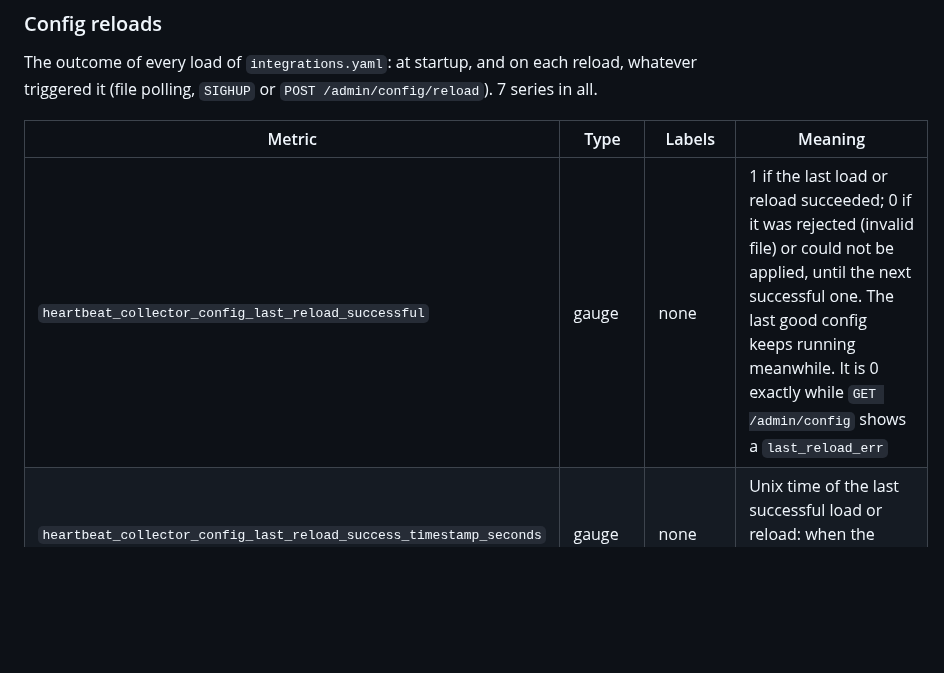
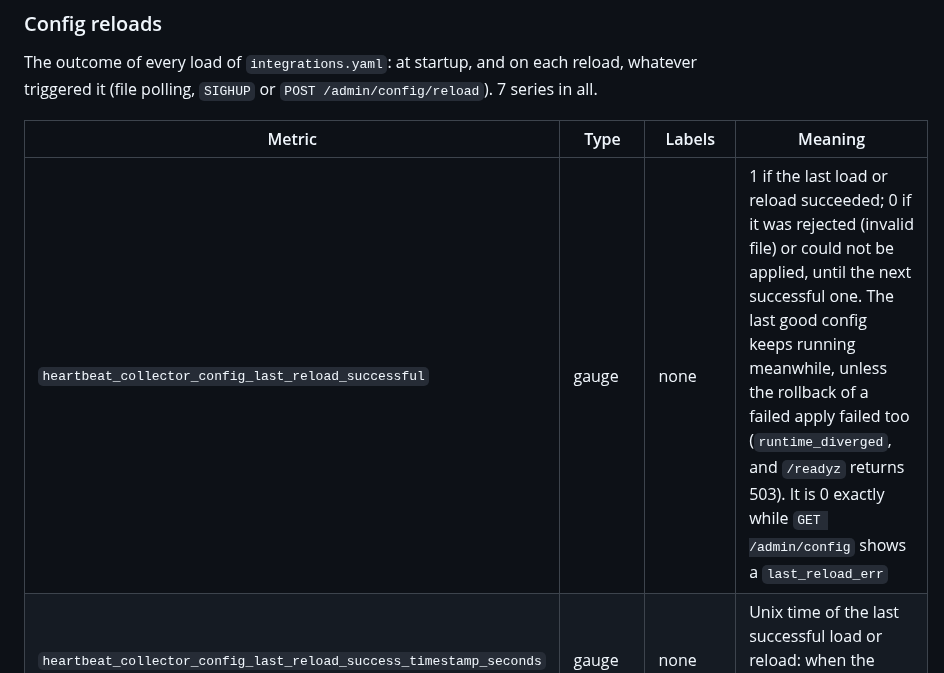
Before and after one commit to gdpais/Heartbeat, a Markdown page: docs/reference/metrics-and-endpoints.md, the part around the change. GitHub-like rendering; blank space fills up the shorter version.

Commit message:
docs: a failed reload whose rollback also fails does make the pod unready [8.4]
Co-Authored-By: Claude Opus 5.5 <noreply@anthropic.com>

```diff
--- a/docs/reference/metrics-and-endpoints.md
+++ b/docs/reference/metrics-and-endpoints.md
@@ -212,7 +212,7 @@ reload, whatever triggered it (file polling, `SIGHUP` or
 
 | Metric | Type | Labels | Meaning |
 | --- | --- | --- | --- |
-| `heartbeat_collector_config_last_reload_successful` | gauge | none | 1 if the last load or reload succeeded; 0 if it was rejected (invalid file) or could not be applied, until the next successful one. The last good config keeps running meanwhile. It is 0 exactly while `GET /admin/config` shows a `last_reload_err` |
+| `heartbeat_collector_config_last_reload_successful` | gauge | none | 1 if the last load or reload succeeded; 0 if it was rejected (invalid file) or could not be applied, until the next successful one. The last good config keeps running meanwhile, unless the rollback of a failed apply failed too (`runtime_diverged`, and `/readyz` returns 503). It is 0 exactly while `GET /admin/config` shows a `last_reload_err` |
 | `heartbeat_collector_config_last_reload_success_timestamp_seconds` | gauge | none | Unix time of the last successful load or reload: when the active config was loaded |
 | `heartbeat_collector_config_reloads_total` | counter | `result` | Loads and reloads by result, the `result` of `POST /admin/config/reload`: `ok`, `invalid_candidate` (unreadable or invalid file, nothing applied), `apply_failed` (valid file, collectors not reconciled; rolled back or diverged), `busy` (gave up waiting for another reload; nothing read, the gauges unchanged). Created at 0 for every result |
 | `heartbeat_collector_config_info` | gauge | `version` | Always 1. `version` is the active config's SHA-256, as in `GET /admin/config`. One series, which changes only when a reload activates a different file |
```
Also changed, not shown: docs/reference/configuration.md (+3 -2 lines).
